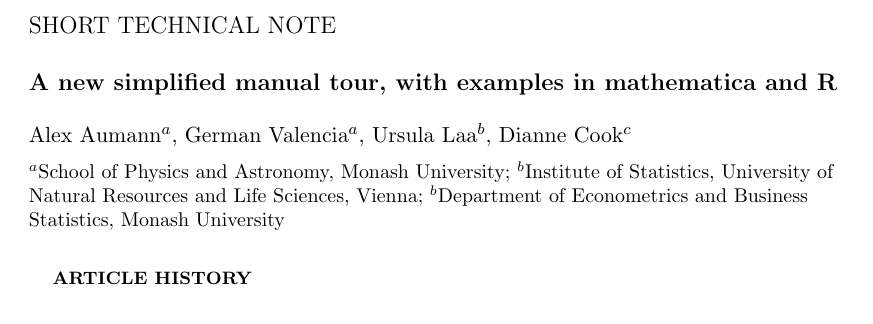
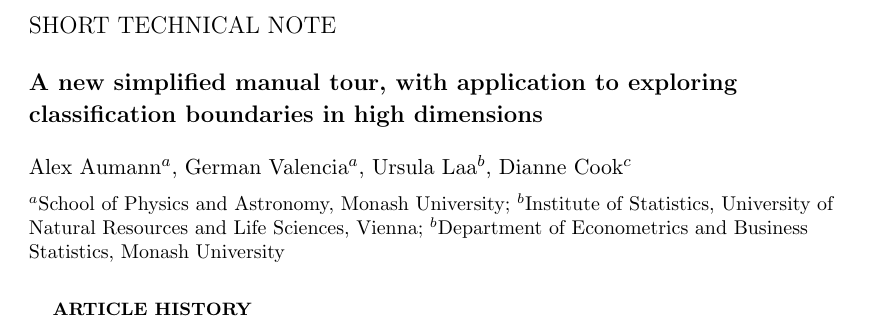
Before and after one commit to uschiLaa/mmtour, an R Markdown document (paper/paper.Rmd): part of page 1 of 9, cut so that both start at the same text. The pictures show the output file paper/paper.pdf that the author committed with the source.

Commit message:
changed title

```diff
--- a/paper/paper.Rmd
+++ b/paper/paper.Rmd
@@ -1,6 +1,6 @@
 ---
 title: |
-  A new simplified manual tour, with examples in mathematica and R
+  A new simplified manual tour, with application to exploring classification boundaries in high dimensions
 type: Short Technical Note
 author:
   - name: Alex Aumann
```
Also changed, not shown: paper/paper.pdf, paper/paper.tex, paper/paper_files/figure-latex/manualsequence-1.pdf, paper/paper_files/figure-latex/othermethod-1.pdf, 1 other file.
